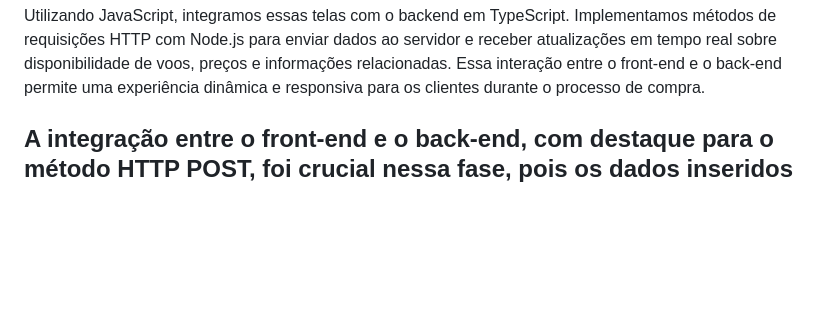
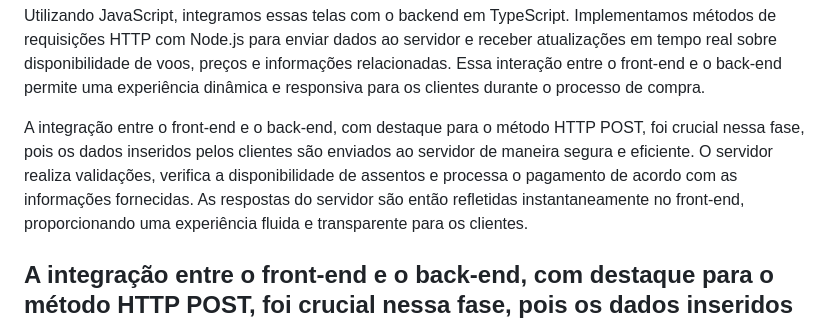
Before and after one commit to JONTK123/Projeto-Integrador-2, a Markdown page: README.md, the part around the change. Drawn GitHub-style; blank space fills up the shorter version.

```diff
--- a/README.md
+++ b/README.md
@@ -25,6 +25,8 @@ Fase 5: Desenvolvimento do Front-end para Clientes
 Na quinta fase do projeto, direcionamos nossos esforços para criar uma experiência intuitiva para os clientes. Desenvolvemos telas HTML interativas que simulam o processo de compra de passagens aéreas. Os clientes podem navegar por diferentes opções de voos, visualizar detalhes das aeronaves, escolher assentos e proceder ao pagamento.
 
 Utilizando JavaScript, integramos essas telas com o backend em TypeScript. Implementamos métodos de requisições HTTP com Node.js para enviar dados ao servidor e receber atualizações em tempo real sobre disponibilidade de voos, preços e informações relacionadas. Essa interação entre o front-end e o back-end permite uma experiência dinâmica e responsiva para os clientes durante o processo de compra.
+
+A integração entre o front-end e o back-end, com destaque para o método HTTP POST, foi crucial nessa fase, pois os dados inseridos pelos clientes são enviados ao servidor de maneira segura e eficiente. O servidor realiza validações, verifica a disponibilidade de assentos e processa o pagamento de acordo com as informações fornecidas. As respostas do servidor são então refletidas instantaneamente no front-end, proporcionando uma experiência fluida e transparente para os clientes.
 
 A integração entre o front-end e o back-end, com destaque para o método HTTP POST, foi crucial nessa fase, pois os dados inseridos pelos clientes são enviados ao servidor de maneira segura e eficiente. O servidor realiza validações, verifica a disponibilidade de assentos e processa o pagamento de acordo com as informações fornecidas. As respostas do servidor são então refletidas instantaneamente no front-end, proporcionando uma experiência fluida e transparente para os clientes.
 ----------------------------------------------------------------------------------------------------------------------------------------------------------------------------------------------------------------------------------------------------------
```
